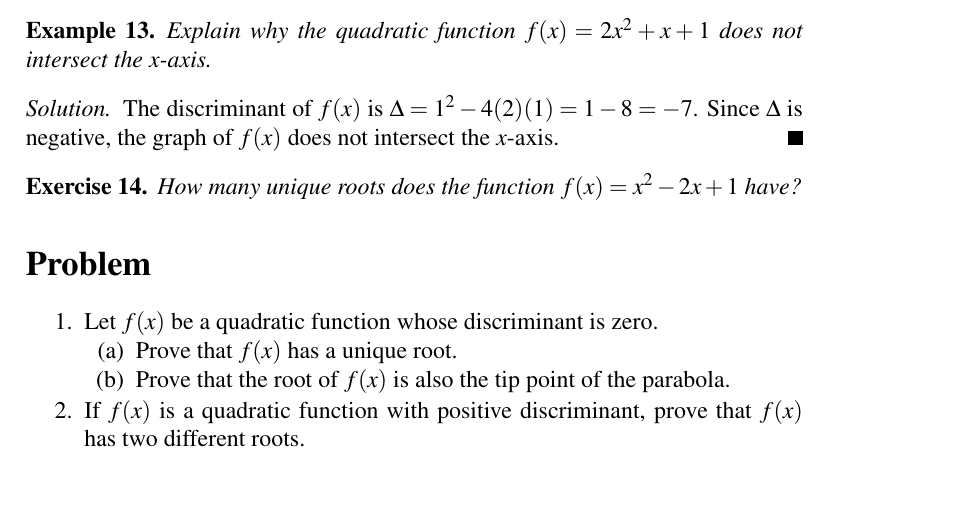
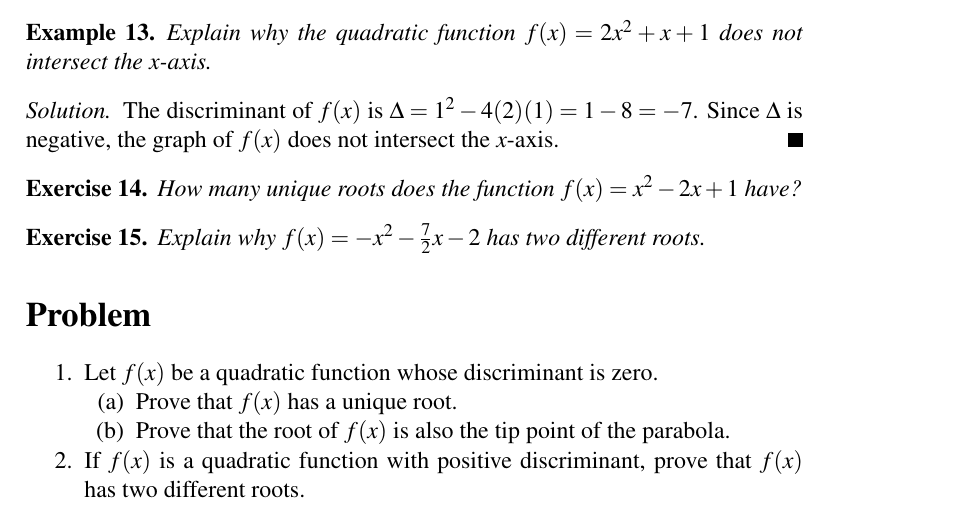
Before and after one commit to mvngu/hsnote, a LaTeX document (07_quadratic.tex): part of page 9 of 9, cut so that both start at the same text. Compiled offline with pdfLaTeX.

Commit message:
An exercise and its solution.

```diff
--- a/07_quadratic.tex
+++ b/07_quadratic.tex
@@ -1252,6 +1252,23 @@ unique root.
 \end{solution}
 }{}
 
+\begin{exercise}
+Explain why $f(x) = -x^2 - \frac{7}{2}x - 2$ has two different roots.
+\end{exercise}
+%%
+\ifbool{showSolution}{
+\begin{solution}
+The discriminant of $f(x)$ is
+$\Delta
+=
+\parenthesis*{-\frac{7}{2}}^2 - 4(-1)(-2)
+=
+\frac{49}{4} - 8$,
+which is a positive number because $\Delta = 17/4$.  Therefore $f(x)$
+has two different roots.
+\end{solution}
+}{}
+
 
 %%%%%%%%%%%%%%%%%%%%%%%%%%%%%%%%%%%%%%%%%%%%%%%%%%%%%%%%%%%%%%%%%%%%%%%%%%%
 
```
